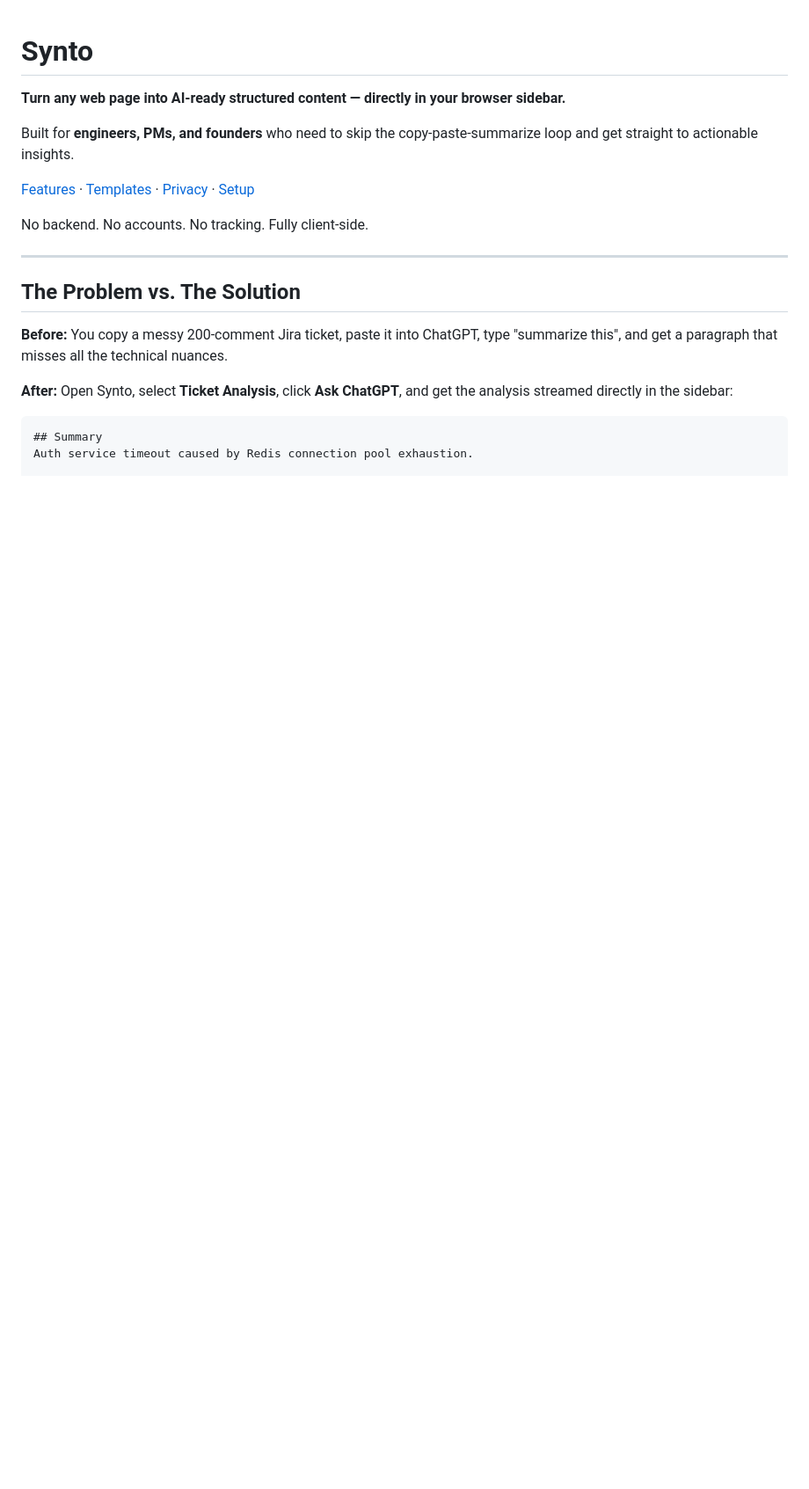
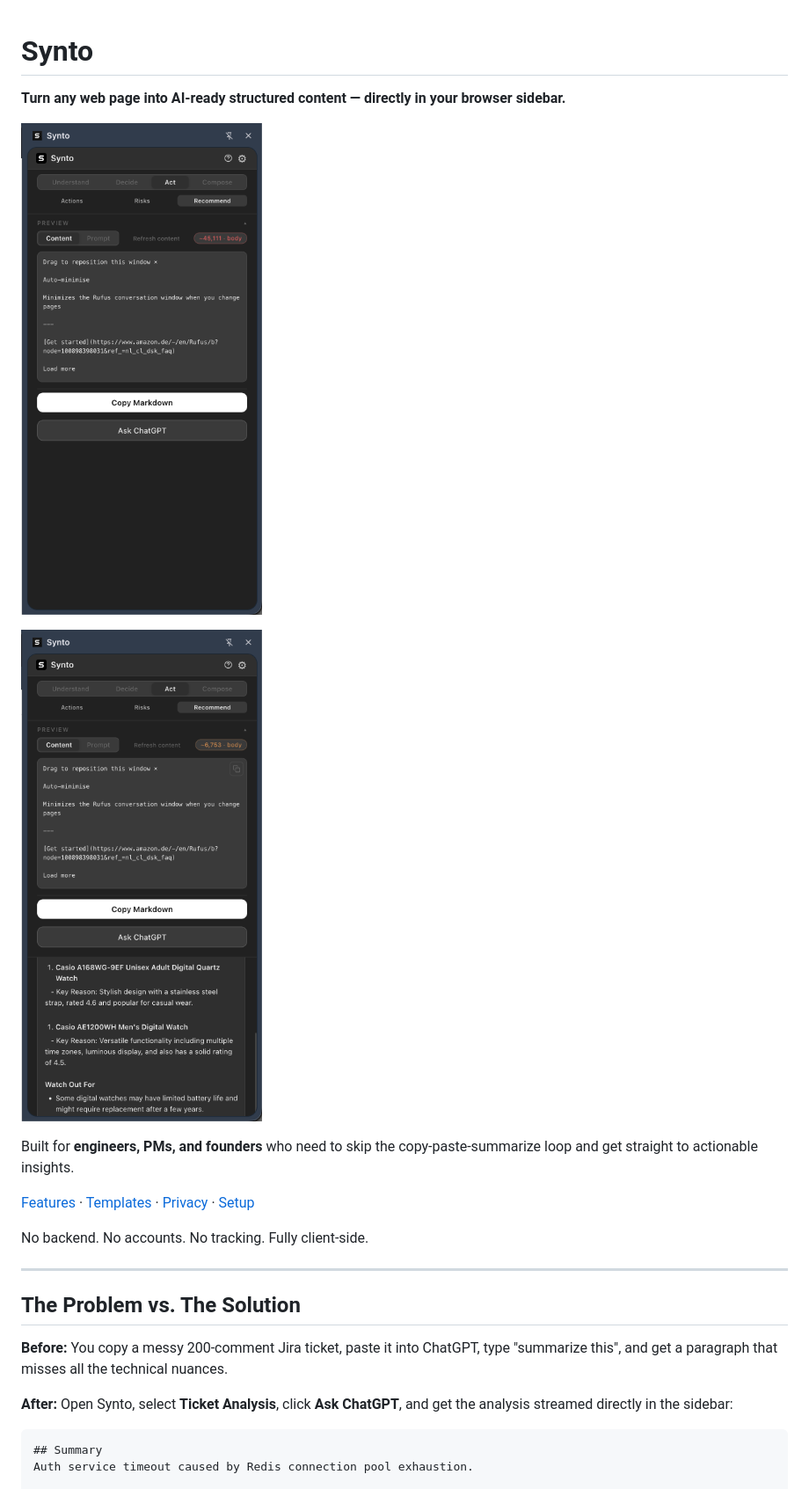
Before and after one commit to artttj/synto, a Markdown page: README.md, the part around the change. Shown at 88% size. Rendered like a GitHub page; pictures changed too: docs/synto_1.png (added), docs/synto_2.png (added); blank space fills up the shorter version.

```diff
--- a/README.md
+++ b/README.md
@@ -1,6 +1,10 @@
 # Synto
 
 **Turn any web page into AI-ready structured content — directly in your browser sidebar.**
+
+![Synto demo](docs/synto_1.png)
+
+![Synto demo](docs/synto_2.png)
 
 Built for **engineers, PMs, and founders** who need to skip the copy-paste-summarize loop and get straight to actionable insights.
 
```
Also changed, not shown: 1 other file.
